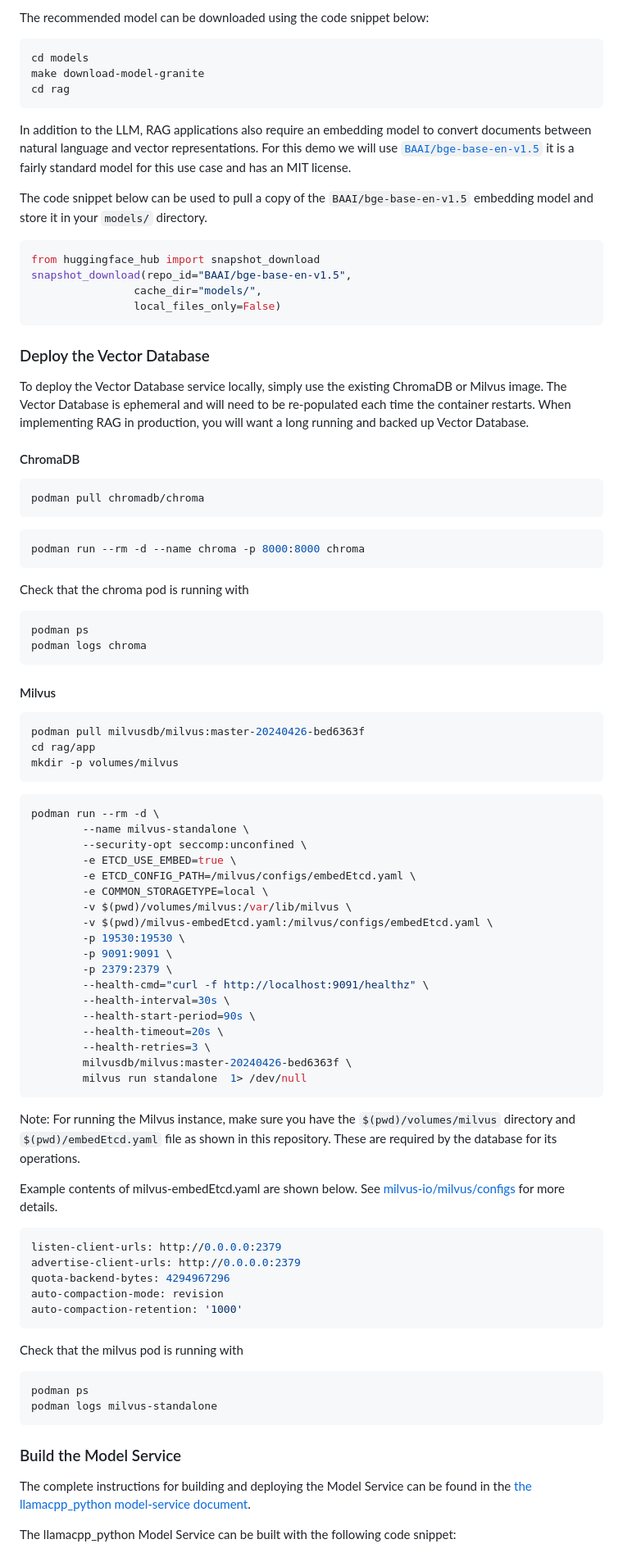
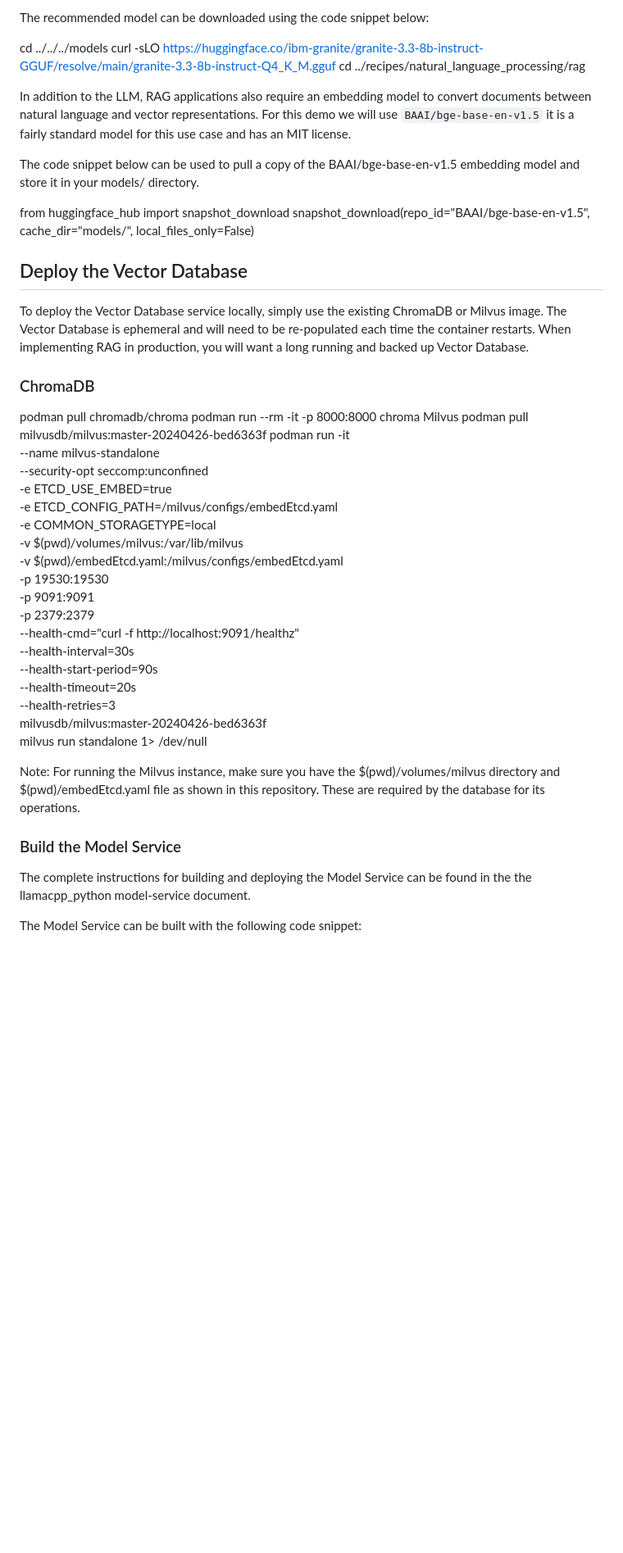
Before and after one commit to StorRAG/Appliance, a Markdown page: README.md, the part around one of its changes. Shown at 82% size. GitHub-like rendering; blank space fills up the shorter version.

````diff
--- a/README.md
+++ b/README.md
@@ -17,62 +16,37 @@ performant mid-sized model with an apache-2.0 license that has been quanitzed an
 
 The recommended model can be downloaded using the code snippet below:
 
-```bash
-cd models
-make download-model-granite
-cd rag
-```
+cd ../../../models
+curl -sLO https://huggingface.co/ibm-granite/granite-3.3-8b-instruct-GGUF/resolve/main/granite-3.3-8b-instruct-Q4_K_M.gguf
+cd ../recipes/natural_language_processing/rag
 
-In addition to the LLM, RAG applications also require an embedding model to convert documents between natural language and vector representations. For this demo we will use [`BAAI/bge-base-en-v1.5`](https://huggingface.co/BAAI/bge-base-en-v1.5) it is a fairly standard model for this use case and has an MIT license.
+In addition to the LLM, RAG applications also require an embedding model to convert documents between natural language and vector representations. For this demo we will use `BAAI/bge-base-en-v1.5` it is a fairly standard model for this use case and has an MIT license.
 
-The code snippet below can be used to pull a copy of the `BAAI/bge-base-en-v1.5` embedding model and store it in your `models/` directory.
+The code snippet below can be used to pull a copy of the BAAI/bge-base-en-v1.5 embedding model and store it in your models/ directory.
 
-```python
 from huggingface_hub import snapshot_download
 snapshot_download(repo_id="BAAI/bge-base-en-v1.5",
                 cache_dir="models/",
                 local_files_only=False)
-```
 
-### Deploy the Vector Database
+## Deploy the Vector Database
 
 To deploy the Vector Database service locally, simply use the existing ChromaDB or Milvus image. The Vector Database is ephemeral and will need to be re-populated each time the container restarts. When implementing RAG in production, you will want a long running and backed up Vector Database.
 
+### ChromaDB
 
-#### ChromaDB
-
-```bash
 podman pull chromadb/chroma
-```
-
-```bash
-podman run --rm -d --name chroma -p 8000:8000 chroma
-```
-
-Check that the chroma pod is running with
-
-```bash
-podman ps
-podman logs chroma
-```
-
-#### Milvus
-
-```bash
+podman run --rm -it -p 8000:8000 chroma
+Milvus
 podman pull milvusdb/milvus:master-20240426-bed6363f
-cd rag/app
-mkdir -p volumes/milvus
-```
-
-```bash
-podman run --rm -d \
+podman run -it \
         --name milvus-standalone \
         --security-opt seccomp:unconfined \
         -e ETCD_USE_EMBED=true \
         -e ETCD_CONFIG_PATH=/milvus/configs/embedEtcd.yaml \
         -e COMMON_STORAGETYPE=local \
         -v $(pwd)/volumes/milvus:/var/lib/milvus \
-        -v $(pwd)/milvus-embedEtcd.yaml:/milvus/configs/embedEtcd.yaml \
+        -v $(pwd)/embedEtcd.yaml:/milvus/configs/embedEtcd.yaml \
         -p 19530:19530 \
         -p 9091:9091 \
         -p 2379:2379 \
@@ -83,33 +57,13 @@ podman run --rm -d \
         --health-retries=3 \
         milvusdb/milvus:master-20240426-bed6363f \
         milvus run standalone  1> /dev/null
-```
 
-Note: For running the Milvus instance, make sure you have the `$(pwd)/volumes/milvus` directory and `$(pwd)/embedEtcd.yaml` file as shown in this repository. These are required by the database for its operations.
-
-Example contents of milvus-embedEtcd.yaml are shown below. See
-[milvus-io/milvus/configs](https://github.com/milvus-io/milvus/blob/master/configs/advanced/etcd.yaml) for more details.
-
-```bash
-listen-client-urls: http://0.0.0.0:2379
-advertise-client-urls: http://0.0.0.0:2379
-quota-backend-bytes: 4294967296
-auto-compaction-mode: revision
-auto-compaction-retention: '1000'
-```
-
-Check that the milvus pod is running with
-
-```bash
-podman ps
-podman logs milvus-standalone
-```
+Note: For running the Milvus instance, make sure you have the $(pwd)/volumes/milvus directory and $(pwd)/embedEtcd.yaml file as shown in this repository. These are required by the database for its operations.
 
 ### Build the Model Service
 
-The complete instructions for building and deploying the Model Service can be found in the [the llamacpp_python model-service document](model_servers/llamacpp_python/README.md).
+The complete instructions for building and deploying the Model Service can be found in the the llamacpp_python model-service document.
 
-The llamacpp_python Model Service can be built with the following code snippet:
+The Model Service can be built with the following code snippet:
 
-```bash
 cd model_servers/llamacpp_python
````
Also changed, not shown: other parts of README.md (+35 -106 lines).
